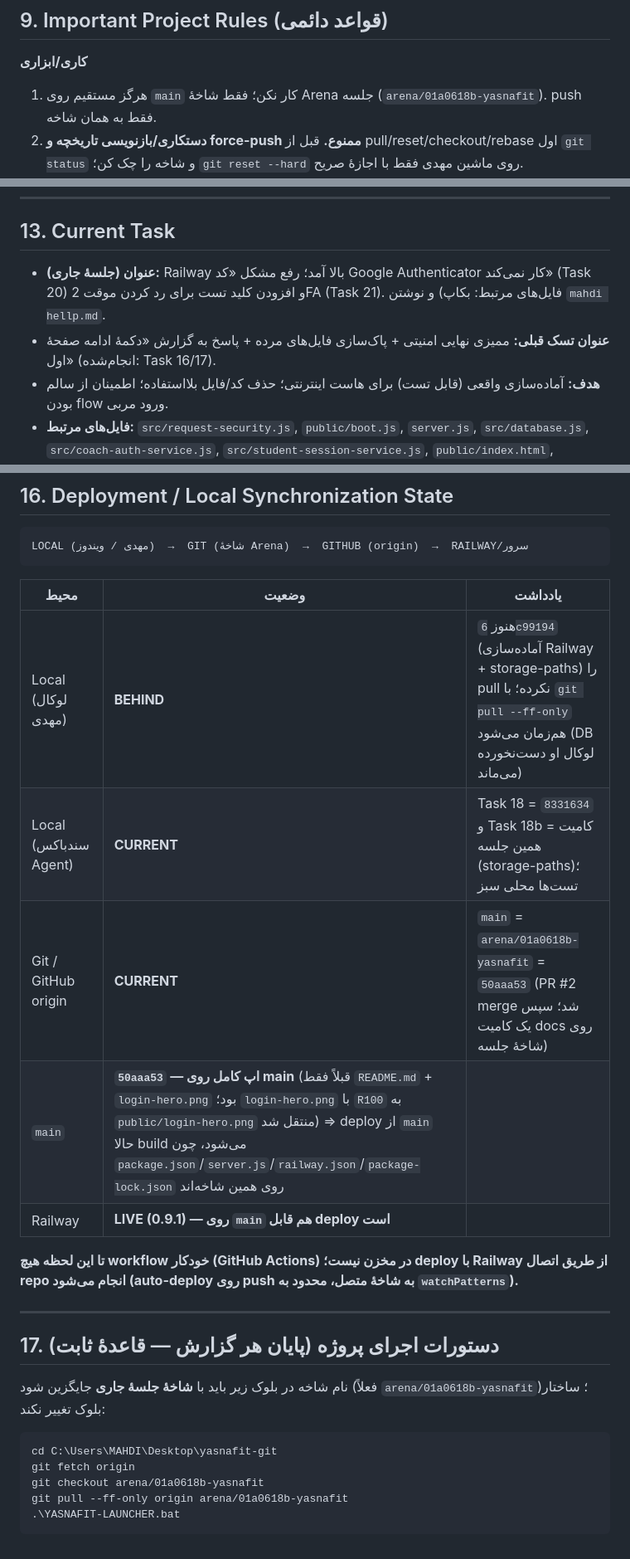
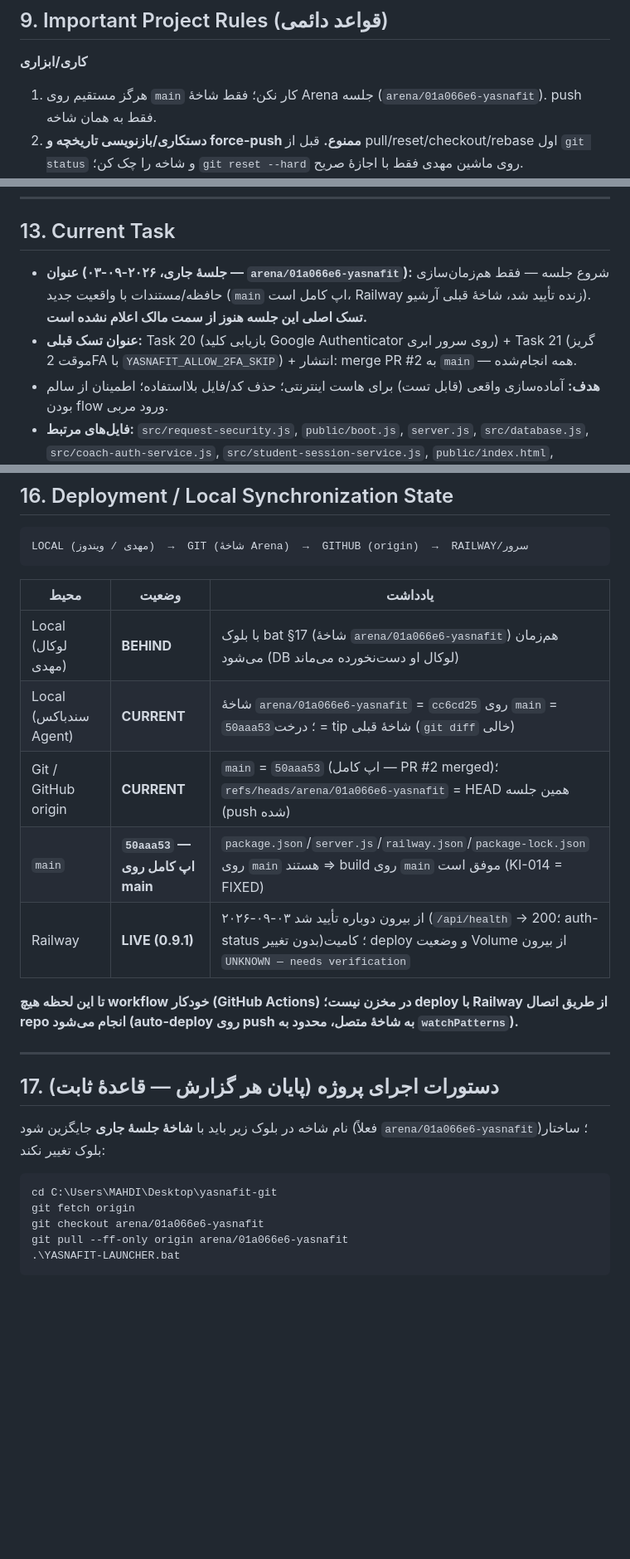
Before and after one commit to cryptojavan17-hub/yasnafit, a Markdown page: mahdi hellp.md, 3 parts joined by grey strips. Shown at 83% size. Drawn GitHub-style; blank space fills up the shorter version.

Commit message:
docs(memory): start session arena/01a066e6 — sync with merged main and re-verified Railway
Co-authored-by: arena-agent <297053741+arena-agent@users.noreply.github.com>

````diff
--- a/mahdi hellp.md
+++ b/mahdi hellp.md
@@ -120,7 +121,7 @@
 ## 9. Important Project Rules (قواعد دائمی)
 
 **کاری/ابزاری**
-1. هرگز مستقیم روی `main` کار نکن؛ فقط شاخهٔ Arena جلسه (`arena/01a0618b-yasnafit`). push فقط به همان شاخه.
+1. هرگز مستقیم روی `main` کار نکن؛ فقط شاخهٔ Arena جلسه (`arena/01a066e6-yasnafit`). push فقط به همان شاخه.
 2. **دستکاری/بازنویسی تاریخچه و force-push ممنوع.** قبل از pull/reset/checkout/rebase اول `git status` و شاخه را چک کن؛ `git reset --hard` روی ماشین مهدی فقط با اجازهٔ صریح.
 3. هیچ داده/حرکت/شاگرد غیرواقعی (fake) ساخته نشود؛ حرکات فقط از دیتاست ۲۷۰۷تایی.
 4. فایل/رسانه خصوصی شاگرد هرگز از `public/` سرو نشود؛ ریشهٔ فایل‌ها با `isSafePath` محدود شود.
@@ -200,8 +202,8 @@
 
 ## 13. Current Task
 
-* **عنوان (جلسهٔ جاری):** Railway بالا آمد؛ رفع مشکل «کد Google Authenticator کار نمی‌کند» (Task 20) و افزودن کلید تست برای رد کردن موقت 2FA (Task 21). فایل‌های مرتبط: بکاپ) و نوشتن `mahdi hellp.md`.
-* **عنوان تسک قبلی:** ممیزی نهایی امنیتی + پاک‌سازی فایل‌های مرده + پاسخ به گزارش «دکمهٔ ادامه صفحهٔ اول» (انجام‌شده: Task 16/17).
+* **عنوان (جلسهٔ جاری، ۲۰۲۶-۰۹-۰۳ — `arena/01a066e6-yasnafit`):** شروع جلسه — فقط هم‌زمان‌سازی حافظه/مستندات با واقعیت جدید (`main` اپ کامل است، Railway زنده تأیید شد، شاخهٔ قبلی آرشیو). **تسک اصلی این جلسه هنوز از سمت مالک اعلام نشده است.**
+* **عنوان تسک قبلی:** Task 20 (بازیابی کلید Google Authenticator روی سرور ابری) + Task 21 (گریز موقت 2FA با `YASNAFIT_ALLOW_2FA_SKIP`) + انتشار: merge PR #2 به `main` — همه انجام‌شده.
 * **هدف:** آماده‌سازی واقعی (قابل تست) برای هاست اینترنتی؛ حذف کد/فایل بلااستفاده؛ اطمینان از سالم بودن flow ورود مربی.
 * **فایل‌های مرتبط:** `src/request-security.js`, `public/boot.js`, `server.js`, `src/database.js`, `src/coach-auth-service.js`, `src/student-session-service.js`, `public/index.html`, `public/coach-login.html`/`.js`, `DEPLOYMENT.md`, `tests/deployment-hardening-regression.js`, `tests/coach-auth-regression.js`.
 * **نتیجهٔ مورد انتظار:** `npm test` سبز + هدرها/گیت‌ها زنده + مستند استقرار.
@@ -277,11 +280,11 @@ LOCAL (مهدی / ویندوز)  →  GIT (شاخهٔ Arena)  →  GITHUB (origi
 
 | محیط | وضعیت | یادداشت |
 |---|---|---|
-| Local (لوکال مهدی) | **BEHIND** | هنوز `6c99194` (آماده‌سازی Railway + storage-paths) را pull نکرده؛ با `git pull --ff-only` هم‌زمان می‌شود (DB لوکال او دست‌نخورده می‌ماند) |
-| Local (سندباکس Agent) | **CURRENT** | Task 18 = `8331634` و Task 18b = کامیت همین جلسه (storage-paths)؛ تست‌ها محلی سبز |
-| Git / GitHub origin | **CURRENT** | `main` = `arena/01a0618b-yasnafit` = `50aaa53` (PR #2 merge شد؛ سپس یک کامیت docs روی شاخهٔ جلسه) | **CURRENT** | `refs/heads/arena/01a0618b-yasnafit` = HEAD همین جلسه (push شده، `git ls-remote` برابر HEAD)؛ PR #2 باز و **CLEAN/MERGEABLE** (086f3e0 ancestor شاخهٔ ماست ⇒ merge بدون تناقض) |
-| `main` | **`50aaa53` — اپ کامل روی main** (قبلاً فقط `README.md` + `login-hero.png` بود؛ `login-hero.png` با `R100` به `public/login-hero.png` منتقل شد) ⇒ deploy از `main` حالا build می‌شود، چون `package.json`/`server.js`/`railway.json`/`package-lock.json` روی همین شاخه‌اند |
-| Railway | **LIVE (0.9.1) — روی `main` هم قابل deploy است** |
+| Local (لوکال مهدی) | **BEHIND** | با بلوک bat §17 (شاخهٔ `arena/01a066e6-yasnafit`) هم‌زمان می‌شود (DB لوکال او دست‌نخورده می‌ماند) |
+| Local (سندباکس Agent) | **CURRENT** | شاخهٔ `arena/01a066e6-yasnafit` = `cc6cd25` روی `main` = `50aaa53`؛ درخت = tip شاخهٔ قبلی (`git diff` خالی) |
+| Git / GitHub origin | **CURRENT** | `main` = `50aaa53` (اپ کامل — PR #2 merged)؛ `refs/heads/arena/01a066e6-yasnafit` = HEAD همین جلسه (push شده) |
+| `main` | **`50aaa53` — اپ کامل روی main** | `package.json`/`server.js`/`railway.json`/`package-lock.json` روی `main` هستند ⇒ build روی `main` موفق است (KI-014 = FIXED) |
+| Railway | **LIVE (0.9.1)** | ۲۰۲۶-۰۹-۰۳ از بیرون دوباره تأیید شد (`/api/health` → 200؛ auth-status بدون تغییر)؛ کامیت deploy و وضعیت Volume از بیرون `UNKNOWN — needs verification` |
 
 **تا این لحظه هیچ workflow خودکار (GitHub Actions) در مخزن نیست؛ deploy با Railway از طریق اتصال repo انجام می‌شود (auto-deploy روی push به شاخهٔ متصل، محدود به `watchPatterns`).**
 
@@ -289,12 +292,12 @@ LOCAL (مهدی / ویندوز)  →  GIT (شاخهٔ Arena)  →  GITHUB (origi
 
 ## 17. دستورات اجرای پروژه (پایان هر گزارش — قاعدهٔ ثابت)
 
-نام شاخه در بلوک زیر باید با **شاخهٔ جلسهٔ جاری** جایگزین شود (فعلاً `arena/01a0618b-yasnafit`)؛ ساختار بلوک تغییر نکند:
+نام شاخه در بلوک زیر باید با **شاخهٔ جلسهٔ جاری** جایگزین شود (فعلاً `arena/01a066e6-yasnafit`)؛ ساختار بلوک تغییر نکند:
 
 ```bat
 cd C:\Users\MAHDI\Desktop\yasnafit-git
 git fetch origin
-git checkout arena/01a0618b-yasnafit
-git pull --ff-only origin arena/01a0618b-yasnafit
+git checkout arena/01a066e6-yasnafit
+git pull --ff-only origin arena/01a066e6-yasnafit
 .\YASNAFIT-LAUNCHER.bat
 ```
````
Also changed, not shown: other parts of mahdi hellp.md (+13 -10 lines).
